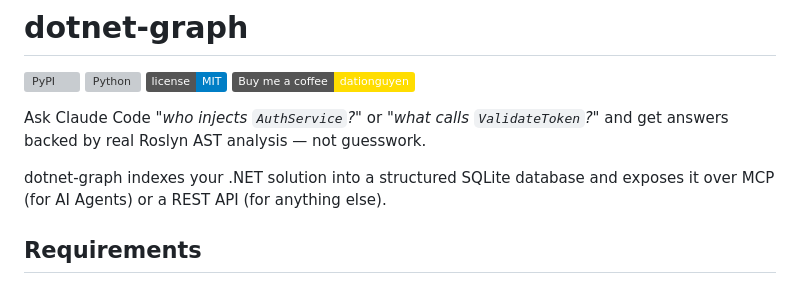
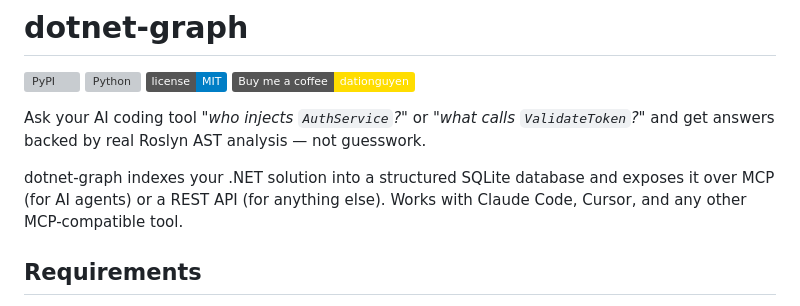
Before and after one commit to dationguyen/dotnet-graph, a Markdown page: README.md, the part around one of its changes. Rendered like a GitHub page; badges without logos; grey boxes are pictures that could not be loaded.

```diff
--- a/README.md
+++ b/README.md
@@ -5,9 +5,9 @@
 [![License: MIT](https://img.shields.io/badge/license-MIT-blue)](LICENSE)
 [![Buy Me a Coffee](https://img.shields.io/badge/Buy%20me%20a%20coffee-dationguyen-FFDD00?logo=buy-me-a-coffee&logoColor=black)](https://buymeacoffee.com/dationguyen)
 
-Ask Claude Code *"who injects `AuthService`?"* or *"what calls `ValidateToken`?"* and get answers backed by real Roslyn AST analysis — not guesswork.
+Ask your AI coding tool *"who injects `AuthService`?"* or *"what calls `ValidateToken`?"* and get answers backed by real Roslyn AST analysis — not guesswork.
 
-dotnet-graph indexes your .NET solution into a structured SQLite database and exposes it over MCP (for AI Agents) or a REST API (for anything else).
+dotnet-graph indexes your .NET solution into a structured SQLite database and exposes it over MCP (for AI agents) or a REST API (for anything else). Works with Claude Code, Cursor, and any other MCP-compatible tool.
 
 ## Requirements
 
```
Also changed, not shown: other parts of README.md (+34 -7 lines).
